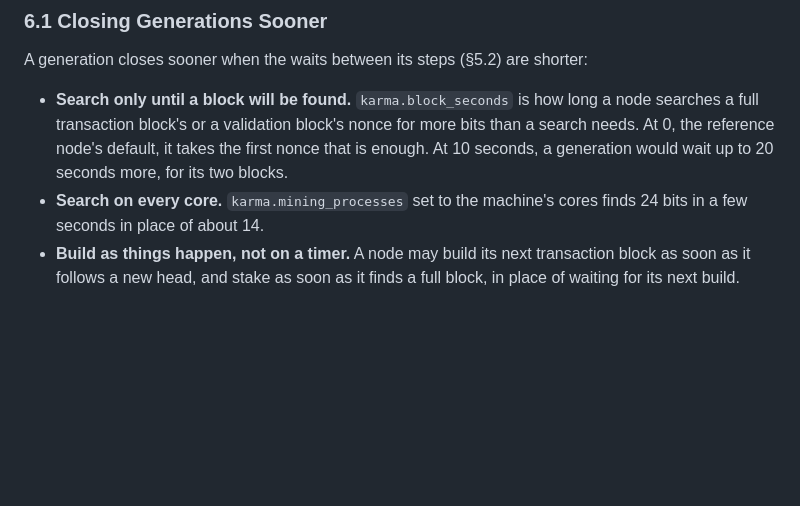
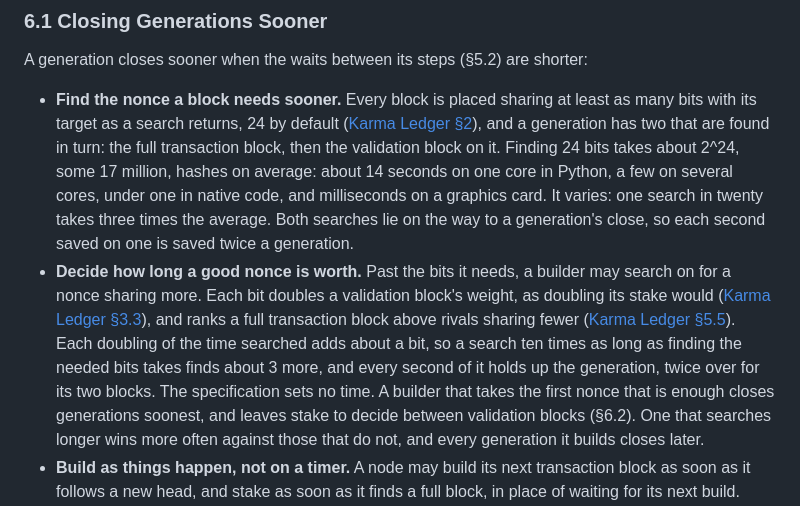
Before and after one commit to marcpage/libranet, a Markdown page: docs/specs/KarmaScaling.md, the part around the change. Rendered like a GitHub page; blank space fills up the shorter version.

Commit message:
Clean up wording

```diff
--- a/docs/specs/KarmaScaling.md
+++ b/docs/specs/KarmaScaling.md
@@ -196,13 +196,29 @@ them up as it grows (§7).
 A generation closes sooner when the waits between its steps (§5.2) are
 shorter:
 
-- **Search only until a block will be found.** `karma.block_seconds` is how
-  long a node searches a full transaction block's or a validation block's
-  nonce for more bits than a search needs. At 0, the reference node's
-  default, it takes the first nonce that is enough. At 10 seconds, a
-  generation would wait up to 20 seconds more, for its two blocks.
-- **Search on every core.** `karma.mining_processes` set to the machine's
-  cores finds 24 bits in a few seconds in place of about 14.
+- **Find the nonce a block needs sooner.** Every block is placed sharing at
+  least as many bits with its target as a search returns, 24 by default
+  ([Karma Ledger §2](KarmaLedger.md#2-relationship-to-other-documents)),
+  and a generation has two that are found in turn: the full transaction
+  block, then the validation block on it. Finding 24 bits takes about
+  2^24, some 17 million, hashes on average: about 14 seconds on one core
+  in Python, a few on several cores, under one in native code, and
+  milliseconds on a graphics card. It varies: one search in twenty takes
+  three times the average. Both searches lie on the way to a generation's
+  close, so each second saved on one is saved twice a generation.
+- **Decide how long a good nonce is worth.** Past the bits it needs, a
+  builder may search on for a nonce sharing more. Each bit doubles a
+  validation block's weight, as doubling its stake would
+  ([Karma Ledger §3.3](KarmaLedger.md#33-the-heaviest-chain)), and ranks a
+  full transaction block above rivals sharing fewer
+  ([Karma Ledger §5.5](KarmaLedger.md#55-scoring)). Each doubling of the
+  time searched adds about a bit, so a search ten times as long as finding
+  the needed bits takes finds about 3 more, and every second of it holds up
+  the generation, twice over for its two blocks. The specification sets no
+  time. A builder that takes the first nonce that is enough closes
+  generations soonest, and leaves stake to decide between validation
+  blocks (§6.2). One that searches longer wins more often against those
+  that do not, and every generation it builds closes later.
 - **Build as things happen, not on a timer.** A node may build its next
   transaction block as soon as it follows a new head, and stake as soon as
   it finds a full block, in place of waiting for its next build.
```
